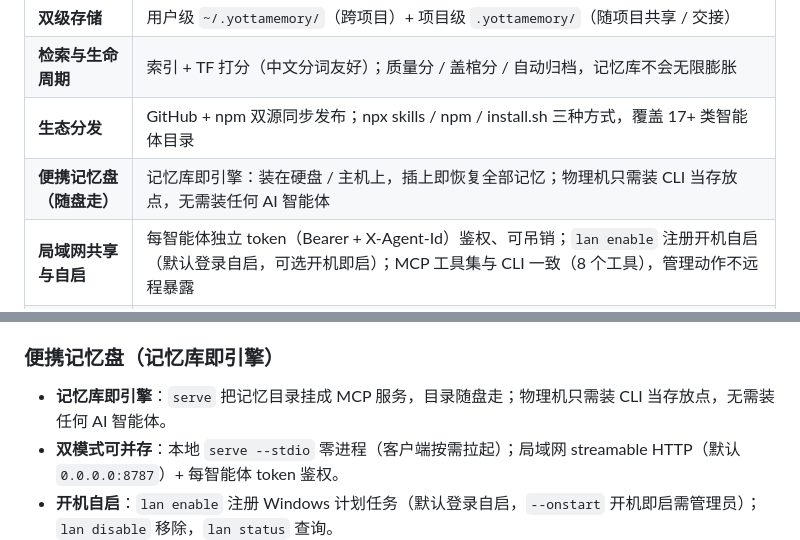
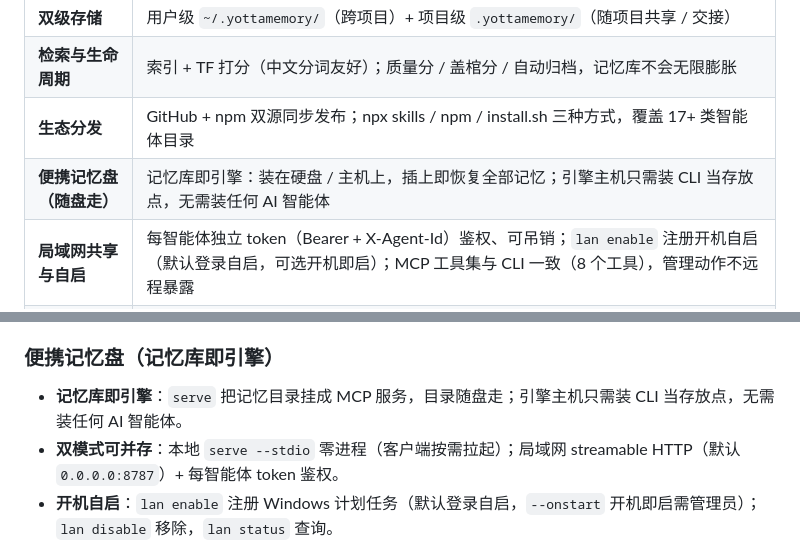
Before and after one commit to YottaMeta/yotta-memory, a Markdown page: README.md, 2 parts joined by grey strips. GitHub-like rendering.

Commit message:
docs: USER_GUIDE 便携记忆盘改通用「记忆引擎主机」视角（Linux/Windows 通用，Linux 开机自启用 systemd 示例，查 IP/防火墙/故障排查分平台）；README 去掉「物理机」表述统一为引擎主机

```diff
--- a/README.md
+++ b/README.md
@@ -37,7 +37,7 @@
 | **双级存储** | 用户级 `~/.yottamemory/`（跨项目）+ 项目级 `.yottamemory/`（随项目共享 / 交接）|
 | **检索与生命周期** | 索引 + TF 打分（中文分词友好）；质量分 / 盖棺分 / 自动归档，记忆库不会无限膨胀 |
 | **生态分发** | GitHub + npm 双源同步发布；npx skills / npm / install.sh 三种方式，覆盖 17+ 类智能体目录 |
-| **便携记忆盘（随盘走）** | 记忆库即引擎：装在硬盘 / 主机上，插上即恢复全部记忆；物理机只需装 CLI 当存放点，无需装任何 AI 智能体 |
+| **便携记忆盘（随盘走）** | 记忆库即引擎：装在硬盘 / 主机上，插上即恢复全部记忆；引擎主机只需装 CLI 当存放点，无需装任何 AI 智能体 |
 | **局域网共享与自启** | 每智能体独立 token（Bearer + X-Agent-Id）鉴权、可吊销；`lan enable` 注册开机自启（默认登录自启，可选开机即启）；MCP 工具集与 CLI 一致（8 个工具），管理动作不远程暴露 |
 | **本地 / 局域网双模式** | 本地 `serve --stdio` 零进程、按需拉起（无常驻）；局域网 streamable HTTP 常驻——两种模式可并存、按需选用 |
 
@@ -88,7 +88,7 @@
 
 ### 便携记忆盘（记忆库即引擎）
 
-- **记忆库即引擎**：`serve` 把记忆目录挂成 MCP 服务，目录随盘走；物理机只需装 CLI 当存放点，无需装任何 AI 智能体。
+- **记忆库即引擎**：`serve` 把记忆目录挂成 MCP 服务，目录随盘走；引擎主机只需装 CLI 当存放点，无需装任何 AI 智能体。
 - **双模式可并存**：本地 `serve --stdio` 零进程（客户端按需拉起）；局域网 streamable HTTP（默认 `0.0.0.0:8787`）+ 每智能体 token 鉴权。
 - **开机自启**：`lan enable` 注册 Windows 计划任务（默认登录自启，`--onstart` 开机即启需管理员）；`lan disable` 移除，`lan status` 查询。
 - **安全边界**：管理动作（init / config / token / lan / serve）不进 MCP，token 不远程暴露；远程智能体只能读写记忆，不能改配置、不能管 token。
```
Also changed, not shown: USER_GUIDE.md (+34 -15 lines).
